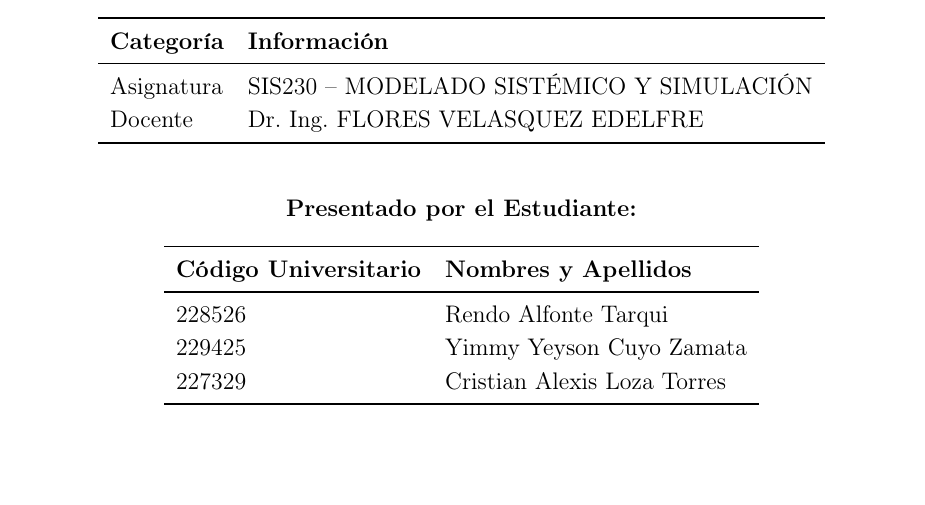
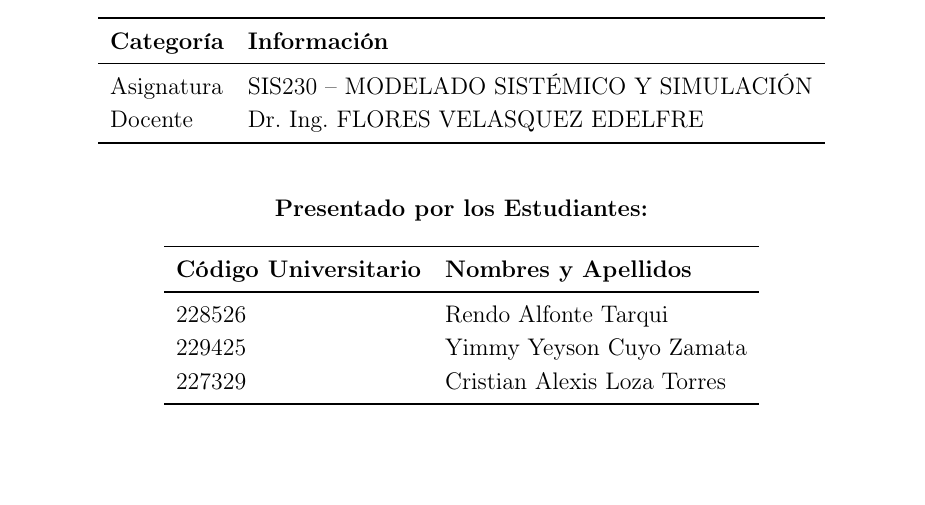
Before and after one commit to ForLess01/ModelTitikaka, a LaTeX document (docs/main.tex): part of page 1 of 27, cut so that both start at the same text. Compiled offline with pdfLaTeX.

Commit message:
fix(docs): portada — Estudiante → Estudiantes

```diff
--- a/docs/main.tex
+++ b/docs/main.tex
@@ -182,7 +182,7 @@
   \end{tabular}
 
   \vspace{0.7cm}
-  {\bfseries Presentado por el Estudiante:}\\[0.4cm]
+  {\bfseries Presentado por los Estudiantes:}\\[0.4cm]
   \begin{tabular}{ll}
     \toprule
     \textbf{Código Universitario} & \textbf{Nombres y Apellidos} \\
```
